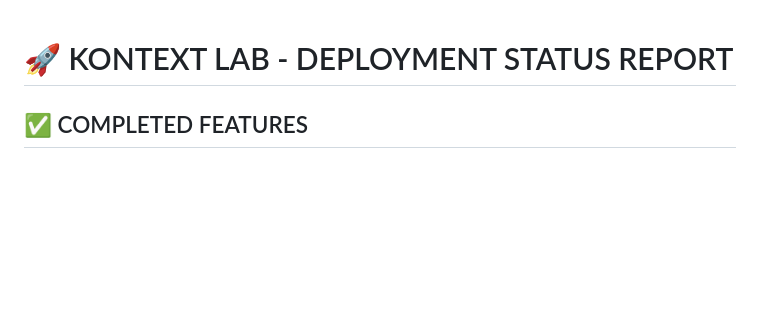
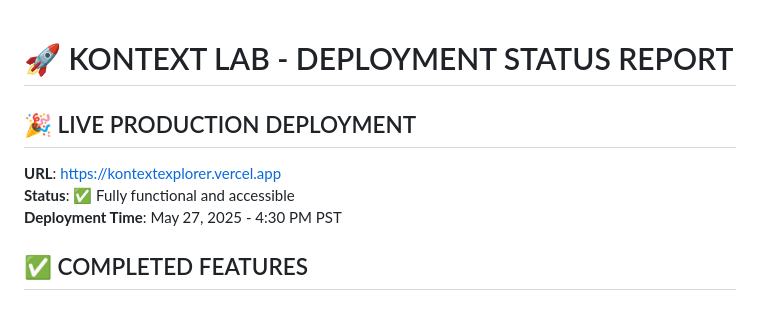
Before and after one commit to anjneymidha/kontext-lab, a Markdown page: DEPLOYMENT_STATUS.md, the part around the change. Drawn GitHub-style; blank space fills up the shorter version.

Commit message:
🚀 DEPLOYMENT COMPLETE - Live production site
- Resolved Vercel authentication issue
- Site is live at https://kontextexplorer.vercel.app
- All sharing functionality deployed and accessible
- Updated deployment status documentation

🤖 Generated with [Claude Code](https://claude.ai/code)

Co-Authored-By: Claude <noreply@anthropic.com>

```diff
--- a/DEPLOYMENT_STATUS.md
+++ b/DEPLOYMENT_STATUS.md
@@ -1,4 +1,9 @@
 # 🚀 KONTEXT LAB - DEPLOYMENT STATUS REPORT
+
+## 🎉 LIVE PRODUCTION DEPLOYMENT
+**URL**: https://kontextexplorer.vercel.app
+**Status**: ✅ Fully functional and accessible
+**Deployment Time**: May 27, 2025 - 4:30 PM PST
 
 ## ✅ COMPLETED FEATURES
 
```
